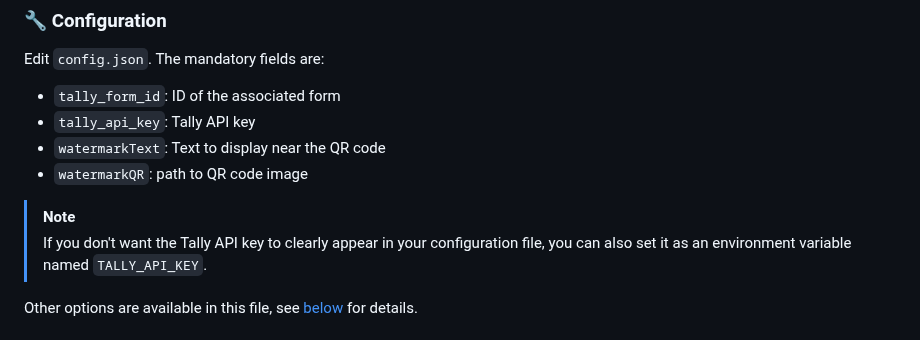
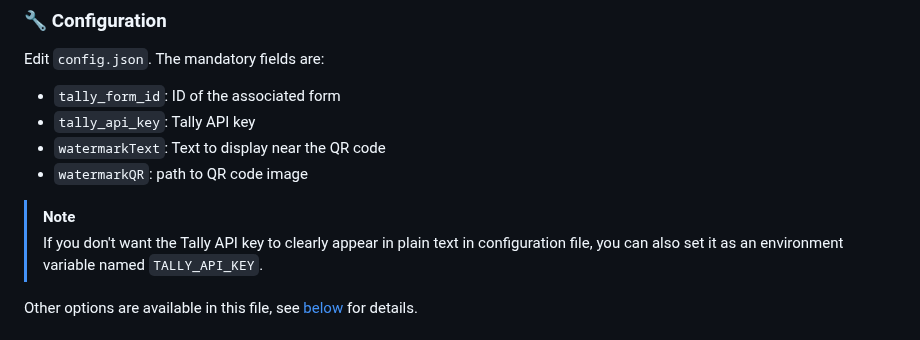
Before and after one commit to DorianDepriester/Dynamic-slideshow, a Markdown page: README.md, the part around the change. Drawn GitHub-style.

Commit message:
Replace "clearly" by "plain text"

```diff
--- a/README.md
+++ b/README.md
@@ -61,7 +61,7 @@ Edit ``config.json``. The mandatory fields are:
  - ``watermarkQR``: path to QR code image
 
 > [!NOTE]
-> If you don't want the Tally API key to clearly appear in your configuration file, you can also set it as an
+> If you don't want the Tally API key to clearly appear in plain text in configuration file, you can also set it as an
 > environment variable named ``TALLY_API_KEY``.
 
 Other options are available in this file, see [below](#muscle-optional-parameters) for details.
```
